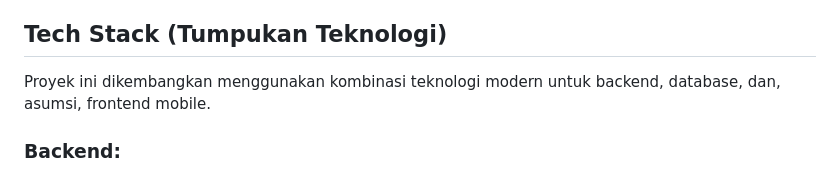
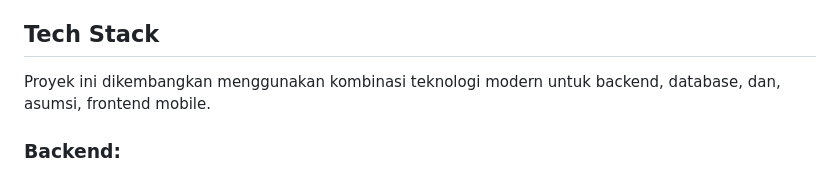
Before and after one commit to wafinyam12/Gps-tracker, a Markdown page: README.md, the part around the change. Rendered like a GitHub page.

```diff
--- a/README.md
+++ b/README.md
@@ -11,7 +11,7 @@ Aplikasi **GPS Tracker** adalah solusi mobile yang dirancang untuk memantau dan
 - **Manajemen Perangkat:** Menambahkan, mengelola, dan mengonfigurasi beberapa perangkat yang akan dipantau.
 - **Notifikasi:** Peringatan otomatis untuk peristiwa tertentu, seperti perangkat keluar jalur, baterai rendah, atau kecepatan berlebih.
 
-## Tech Stack (Tumpukan Teknologi)
+## Tech Stack
 
 Proyek ini dikembangkan menggunakan kombinasi teknologi modern untuk backend, database, dan, asumsi, frontend mobile.
 
```
